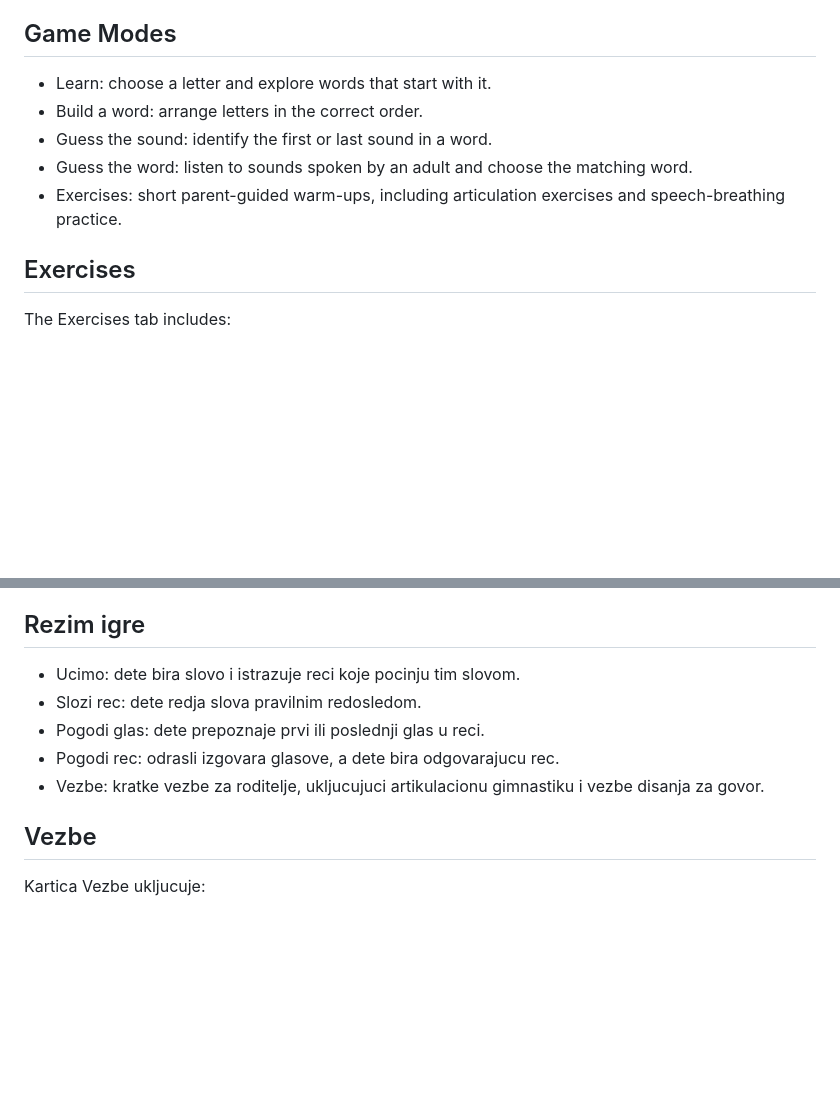
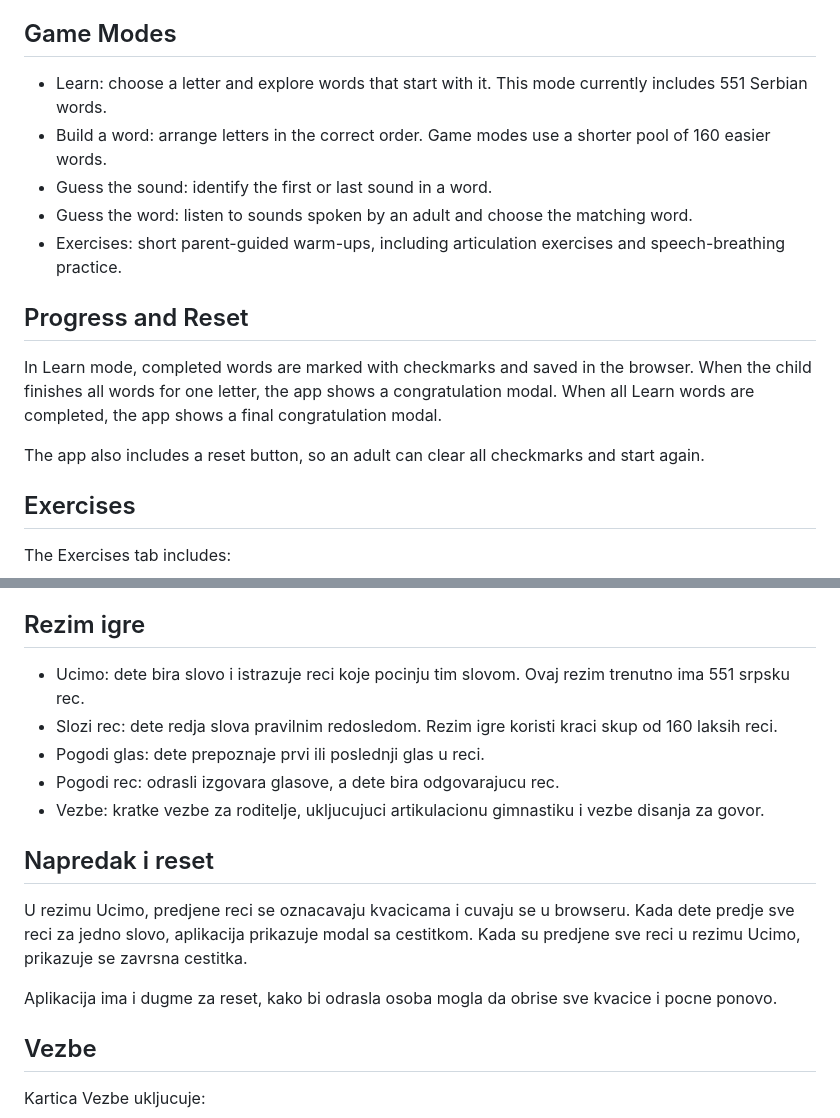
Before and after one commit to engelhardt-ana/slovo-na-slovo, a Markdown page: README.md, 2 parts joined by grey strips. Drawn GitHub-style; blank space fills up the shorter version.

Commit message:
Document app features and progress

```diff
--- a/README.md
+++ b/README.md
@@ -25,11 +25,17 @@ The project focuses on:
 
 ## Game Modes
 
-- Learn: choose a letter and explore words that start with it.
-- Build a word: arrange letters in the correct order.
+- Learn: choose a letter and explore words that start with it. This mode currently includes 551 Serbian words.
+- Build a word: arrange letters in the correct order. Game modes use a shorter pool of 160 easier words.
 - Guess the sound: identify the first or last sound in a word.
 - Guess the word: listen to sounds spoken by an adult and choose the matching word.
 - Exercises: short parent-guided warm-ups, including articulation exercises and speech-breathing practice.
+
+## Progress and Reset
+
+In Learn mode, completed words are marked with checkmarks and saved in the browser. When the child finishes all words for one letter, the app shows a congratulation modal. When all Learn words are completed, the app shows a final congratulation modal.
+
+The app also includes a reset button, so an adult can clear all checkmarks and start again.
 
 ## Exercises
 
@@ -72,11 +78,17 @@ Projekat se fokusira na:
 
 ## Rezim igre
 
-- Ucimo: dete bira slovo i istrazuje reci koje pocinju tim slovom.
-- Slozi rec: dete redja slova pravilnim redosledom.
+- Ucimo: dete bira slovo i istrazuje reci koje pocinju tim slovom. Ovaj rezim trenutno ima 551 srpsku rec.
+- Slozi rec: dete redja slova pravilnim redosledom. Rezim igre koristi kraci skup od 160 laksih reci.
 - Pogodi glas: dete prepoznaje prvi ili poslednji glas u reci.
 - Pogodi rec: odrasli izgovara glasove, a dete bira odgovarajucu rec.
 - Vezbe: kratke vezbe za roditelje, ukljucujuci artikulacionu gimnastiku i vezbe disanja za govor.
+
+## Napredak i reset
+
+U rezimu Ucimo, predjene reci se oznacavaju kvacicama i cuvaju se u browseru. Kada dete predje sve reci za jedno slovo, aplikacija prikazuje modal sa cestitkom. Kada su predjene sve reci u rezimu Ucimo, prikazuje se zavrsna cestitka.
+
+Aplikacija ima i dugme za reset, kako bi odrasla osoba mogla da obrise sve kvacice i pocne ponovo.
 
 ## Vezbe
 
```
